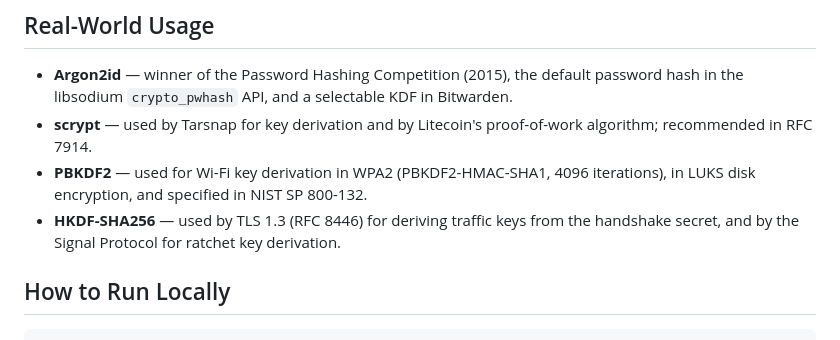
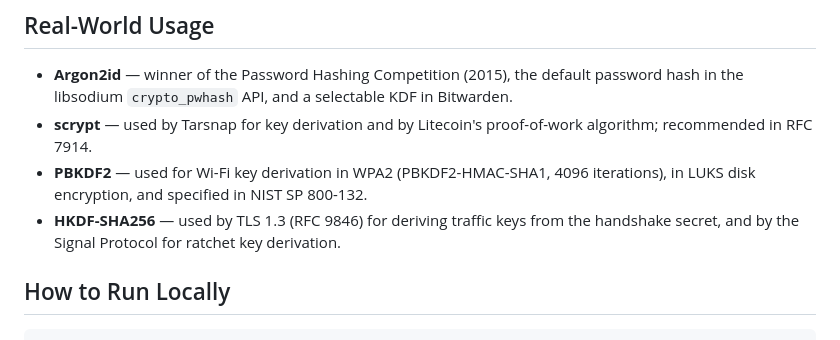
Before and after one commit to systemslibrarian/crypto-lab-kdf-arena, a Markdown page: README.md, the part around the change. Rendered like a GitHub page.

Commit message:
Cite current TLS 1.3 standard RFC 9846

```diff
--- a/README.md
+++ b/README.md
@@ -47,7 +47,7 @@ Enter any password string and click **Run Benchmark** to derive 32-byte keys wit
 - **Argon2id** — winner of the Password Hashing Competition (2015), the default password hash in the libsodium `crypto_pwhash` API, and a selectable KDF in Bitwarden.
 - **scrypt** — used by Tarsnap for key derivation and by Litecoin's proof-of-work algorithm; recommended in RFC 7914.
 - **PBKDF2** — used for Wi-Fi key derivation in WPA2 (PBKDF2-HMAC-SHA1, 4096 iterations), in LUKS disk encryption, and specified in NIST SP 800-132.
-- **HKDF-SHA256** — used by TLS 1.3 (RFC 8446) for deriving traffic keys from the handshake secret, and by the Signal Protocol for ratchet key derivation.
+- **HKDF-SHA256** — used by TLS 1.3 (RFC 9846) for deriving traffic keys from the handshake secret, and by the Signal Protocol for ratchet key derivation.
 
 ## How to Run Locally
 
```
